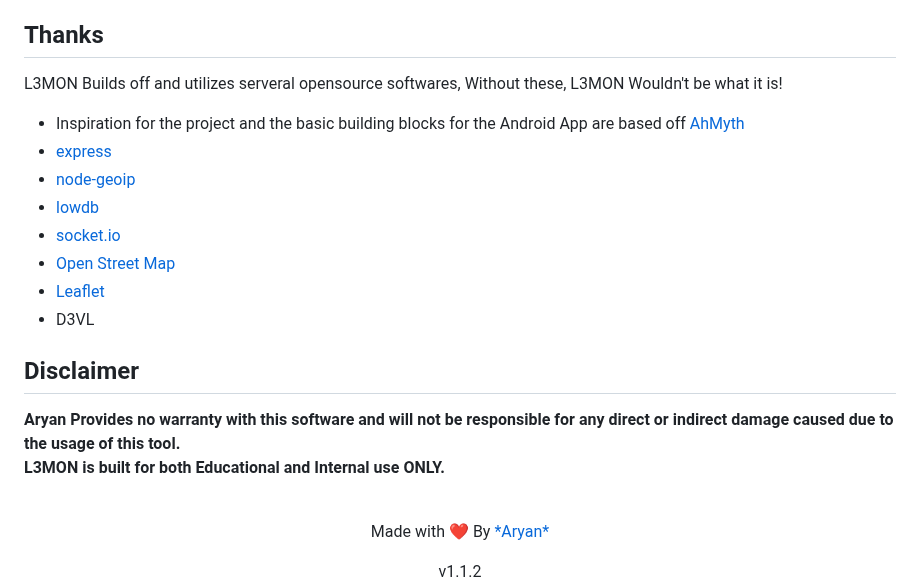
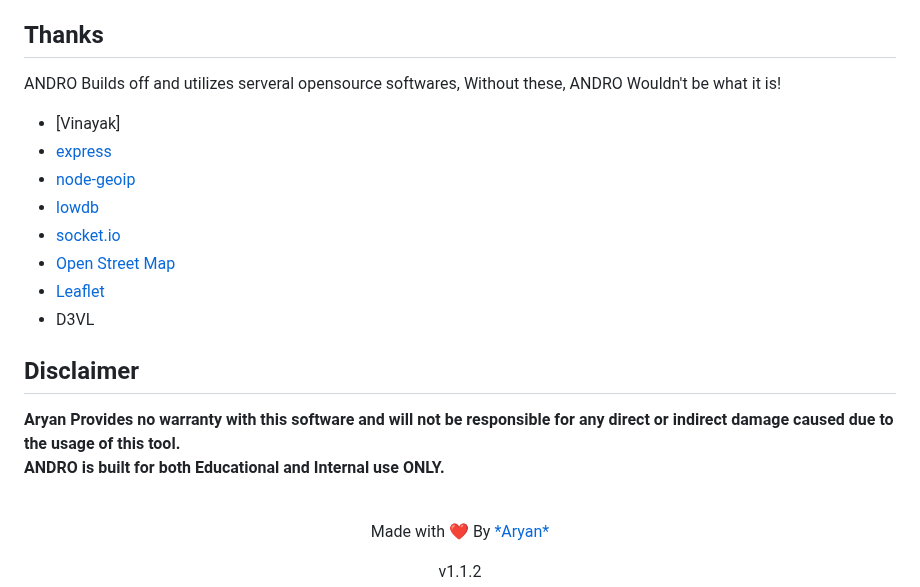
Before and after one commit to AryanVBW/ANDRO, a Markdown page: README.md, the part around the change. Rendered like a GitHub page.

```diff
--- a/README.md
+++ b/README.md
@@ -68,8 +68,8 @@ When opening an issue, you **MUST** use the provided templates. Issues without t
 
 Please have a look through the current issues, open and closed to see if your issue has been addressed before. If it's java related, it's most definitely been addressed - In short Use Java 1.8.0
 ## Thanks
-L3MON Builds off and utilizes serveral opensource softwares, Without these, L3MON Wouldn't be what it is!
- - Inspiration for the project and the basic building blocks for the Android App are based off [AhMyth](https://github.com/AhMyth/AhMyth-Android-RAT)
+ANDRO Builds off and utilizes serveral opensource softwares, Without these, ANDRO Wouldn't be what it is!
+ - [Vinayak]
  - [express](https://github.com/expressjs/express)
  - [node-geoip](https://github.com/bluesmoon/node-geoip)
  - [lowdb](https://github.com/typicode/lowdb)
@@ -79,7 +79,7 @@ L3MON Builds off and utilizes serveral opensource softwares, Without these, L3MO
  - D3VL
 ## Disclaimer
 <b>Aryan Provides no warranty with this software and will not be responsible for any direct or indirect damage caused due to the usage of this tool.<br>
-L3MON is built for both Educational and Internal use ONLY.</b>
+ANDRO is built for both Educational and Internal use ONLY.</b>
 
 <br>
 <p align="center">Made with ❤️ By <a href="whiteDevilVBW@proton.me">*Aryan*</a></p>
```
